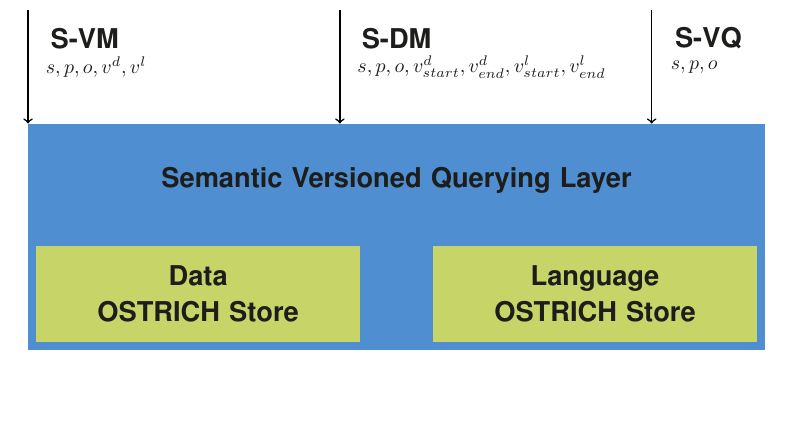
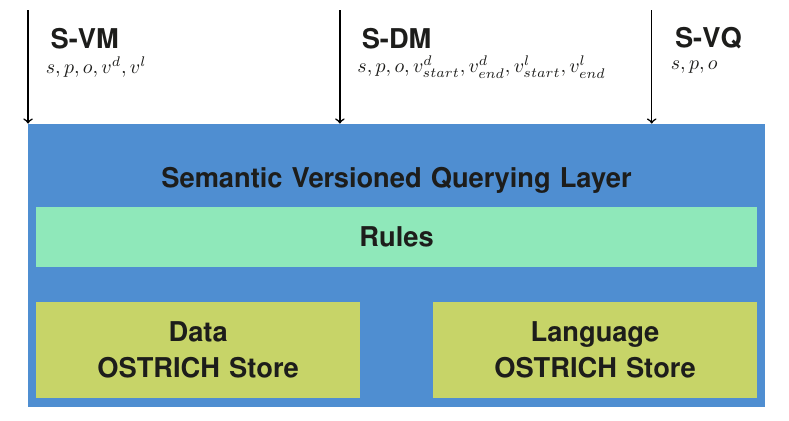
Before and after one commit to rdfostrich/article-versioned-reasoning, a LaTeX document (content/img/architecture.tex): part of the page, cut so that both start at the same text, the shorter picture padded with empty space. Compiled offline with pdfLaTeX.

Commit message:
Clarify rules in architecture

```diff
--- a/content/img/architecture.tex
+++ b/content/img/architecture.tex
@@ -13,8 +13,9 @@
 \usepackage{tikz,pgfplots}
 \usetikzlibrary{positioning,arrows,intersections}
 
-\definecolor{colorstore}    {RGB}{199,212,104}
+\definecolor{colorstore} {RGB}{199,212,104}
 \definecolor{colorlayer} {RGB}{79 ,142,209}
+\definecolor{colorrules} {RGB}{143,232,186}
 
 \definecolor{colordelta}    {RGB}{199,212,104}
 \definecolor{colorsnapshot} {RGB}{79 ,142,209}
@@ -34,12 +35,13 @@
 ]
 
     % Layer
-    \fill[colorlayer] (-3, 3) rectangle (10, -1);
+    \fill[colorlayer] (-3, 3) rectangle (10, -2);
     \node[base,fill=colorlayer,text width=30em] at (3.5, 2) (layer) {Semantic Versioned Querying Layer};
 
     % Stores
-    \node[base,fill=colorstore,text width=15em] at ( 0, 0) (data) {Data\\OSTRICH Store};
-    \node[base,fill=colorstore,text width=15em] at ( 7, 0) (language)   {Language\\OSTRICH Store};
+    \node[base,fill=colorrules,text width=36em] at ( 3.5, 1) (rules) {Rules};
+    \node[base,fill=colorstore,text width=15em] at ( 0, -1) (data) {Data\\OSTRICH Store};
+    \node[base,fill=colorstore,text width=15em] at ( 7, -1) (language)   {Language\\OSTRICH Store};
 
     % Queries
     \draw[->,thick](-3,5) to (-3,3);
```
Also changed, not shown: content/demo.md (+1 -0 lines), content/references.bib (+8 -0 lines), content/img/architecture.svg.
